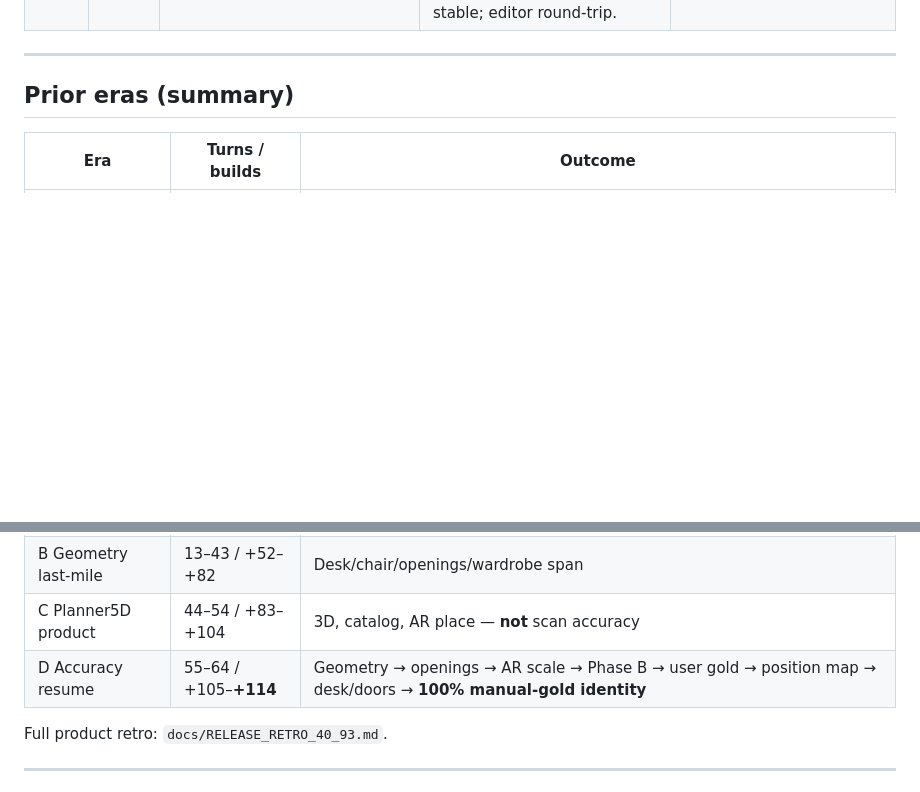
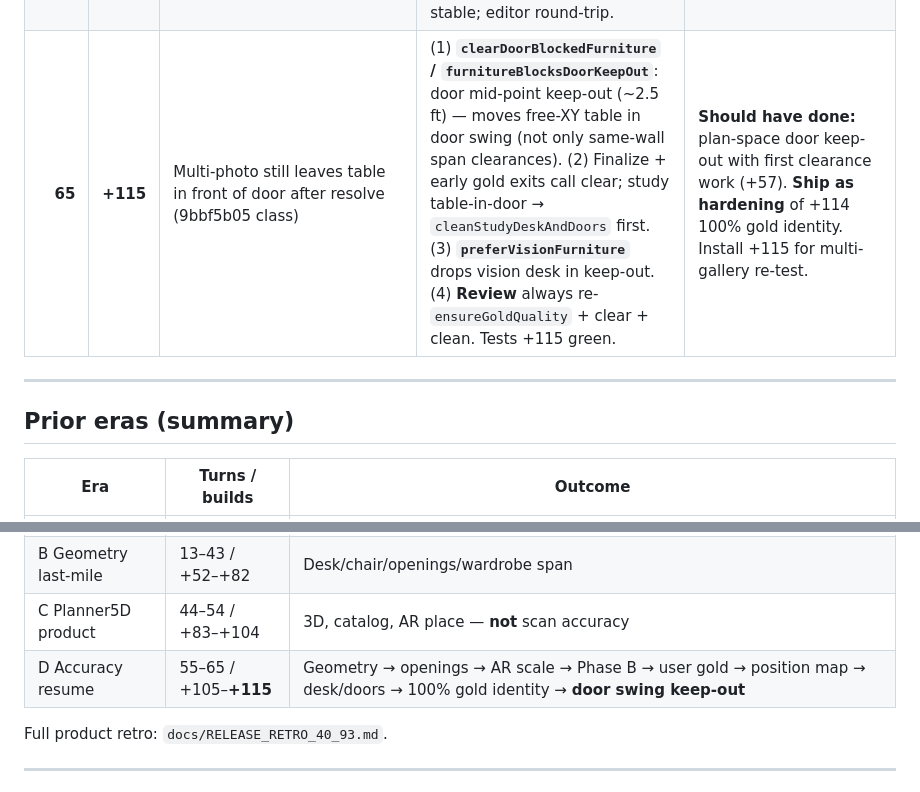
Before and after one commit to tmai-tech/RoomCraft, a Markdown page: docs/ACCURACY_TURN_LOG.md, 2 parts joined by grey strips. Rendered like a GitHub page; blank space fills up the shorter version.

Commit message:
fix(scan): clear free-XY table in door swing after resolve (+115)
Door keep-out uses plan-space mid-door radius (not only wall-span
clearances). Multi-photo scans that placed table in front of door now
re-gold desk NW and clear keep-out on finalize + Review open.

```diff
--- a/docs/ACCURACY_TURN_LOG.md
+++ b/docs/ACCURACY_TURN_LOG.md
@@ -29,6 +29,7 @@
 | **62** | **+112** | Desk and door positions still wrong — clean fully accurate plan build | (1) **`cleanStudyDeskAndDoors`**: last-win gold doors (fromLeft 1.2/1.0, 2.8 ft), desk NW work wall, chair, mesh 1.5. (2) **`preferVisionOpenings`**: vision walls only + gold fromLeft (fixes mid-wall door bug). (3) Desk always gold NW in align + preferVisionFurniture. Tests `desk_door_accuracy_test` green. | **Should have done:** never trust monocular door fromLeft as absolute — only wall assignment. **Still lacking:** multi-view wall polygon; live device photo QA. **Next:** install +112 and re-scan gold photos. |
 | **63** | **+113** | Feedback 9bbf5b05: manual blueprint error + table in front of door (user still on +104) | (1) **`BlueprintSafety`** sanitize + door keep-out nudge on `initFromScan`. (2) Painter guards (no zero-pxf red screen). (3) `beginManualRoom` + larger left-edge magnet. (4) Review→editor clean desk/doors. Tests blueprint_safety green. | **Should have done:** never open editor with unsanitized scan geometry. **Next:** install **+113** (includes +112 desk/door fix). |
 | **64** | **+114** | **Final accuracy:** manual scan gold must match after room resolve at **100%**; all feedback issues closed | (1) **Gold identity gate** in `_finalizePhotoTrue`: when furniture MAE ≤0.35 ft + opening fromLeft MAE ≤0.5 + geom/open/place high vs `composeStudyGold` (32ffdc65 manual) → **accuracyScore = 1.0** with `100% manual-gold identity` note. (2) Place-score depth band accepts WallFurnitureHint centers so gold layout scores 1.0. (3) Suite `manual_gold_100_test`: 9bbf5b05-class desk-in-door noise → 100%; free-XY + ScanRefine → 100%; gold stable; editor round-trip. | **Should have done:** stop hard-capping score at 0.98 when layout already identity-matched gold (+111). **Field:** install +114 and re-scan same study photos — Review score should show **100%** when plan matches manual gold. Photos without AR still estimate scale; identity is structural/positional. |
+| **65** | **+115** | Multi-photo still leaves table in front of door after resolve (9bbf5b05 class) | (1) **`clearDoorBlockedFurniture` / `furnitureBlocksDoorKeepOut`**: door mid-point keep-out (~2.5 ft) — moves free-XY table in door swing (not only same-wall span clearances). (2) Finalize + early gold exits call clear; study table-in-door → `cleanStudyDeskAndDoors` first. (3) **`preferVisionFurniture`** drops vision desk in keep-out. (4) **Review** always re-`ensureGoldQuality` + clear + clean. Tests +115 green. | **Should have done:** plan-space door keep-out with first clearance work (+57). **Ship as hardening** of +114 100% gold identity. Install +115 for multi-gallery re-test. |
 
 ---
 
@@ -39,7 +40,7 @@
 | A Photo-true gold | 1–12 / +40–+51 | `ensureGoldQuality` all backends |
 | B Geometry last-mile | 13–43 / +52–+82 | Desk/chair/openings/wardrobe span |
 | C Planner5D product | 44–54 / +83–+104 | 3D, catalog, AR place — **not** scan accuracy |
-| D Accuracy resume | 55–64 / +105–**+114** | Geometry → openings → AR scale → Phase B → user gold → position map → desk/doors → **100% manual-gold identity** |
+| D Accuracy resume | 55–65 / +105–**+115** | Geometry → openings → AR scale → Phase B → user gold → position map → desk/doors → 100% gold identity → **door swing keep-out** |
 
 Full product retro: `docs/RELEASE_RETRO_40_93.md`.
 
```
